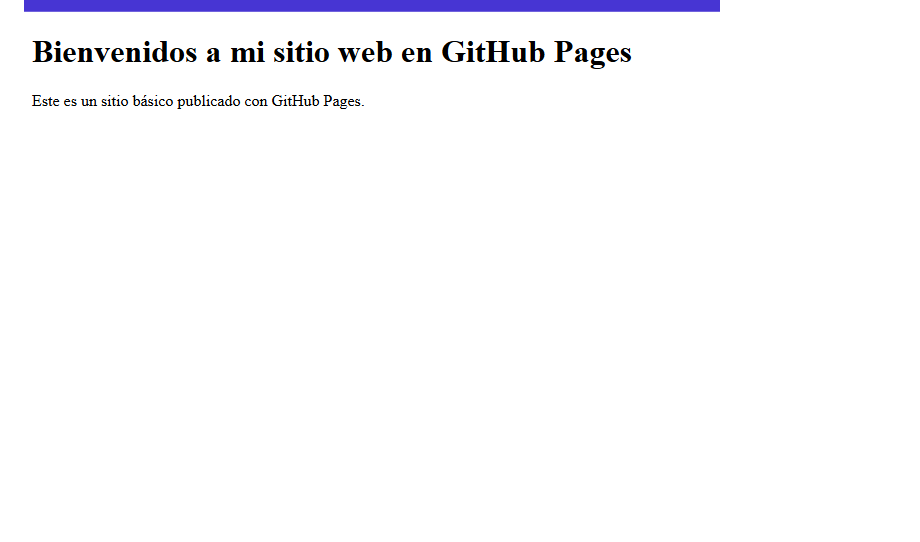
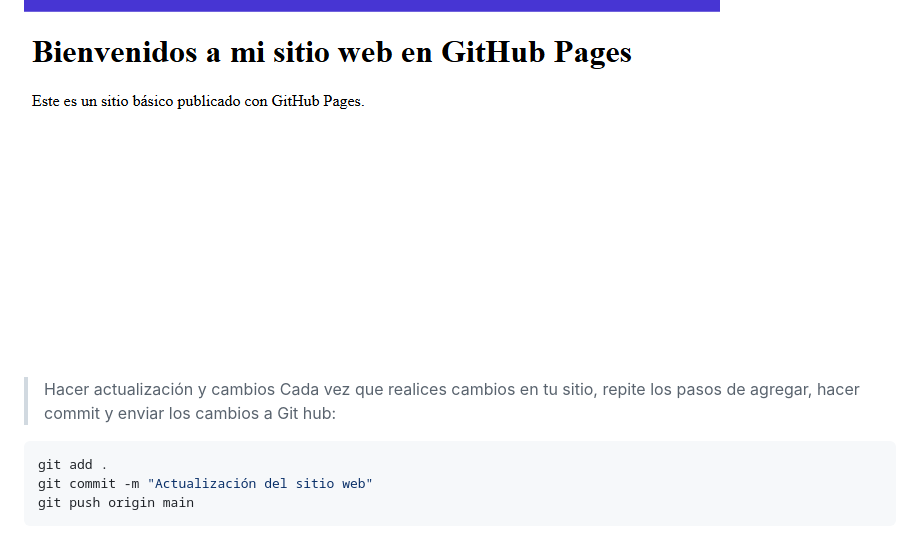
Before and after one commit to Dominl/Manual-de-uso-de-Github, a Markdown page: Manual/GITHUB PAGES.md, the part around the change. Drawn GitHub-style; blank space fills up the shorter version.

````diff
--- a/Manual/GITHUB PAGES.md
+++ b/Manual/GITHUB PAGES.md
@@ -136,3 +136,11 @@ https://tu_usuario.github.io/mi-sitio-web/
 ![Página2](https://raw.githubusercontent.com/Dominl/Manual-de-uso-de-Github/refs/heads/main/Imagenes/enlace.PNG)
 
 ![URL publicado](https://raw.githubusercontent.com/Dominl/Manual-de-uso-de-Github/refs/heads/main/Imagenes/GITHUB%20PAGES.PNG)
+
+> Hacer actualización y cambios
+> Cada vez  que realices cambios en tu sitio, repite los pasos de agregar, hacer commit y enviar los cambios a Git hub:
+```bash
+git add .
+git commit -m "Actualización del sitio web"
+git push origin main
+```
````
